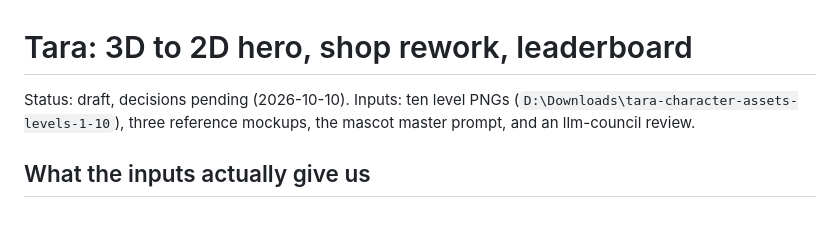
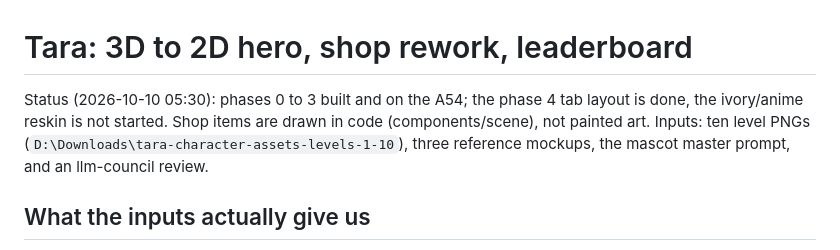
Before and after one commit to JohnFilhmar/app-builders-ph-hackaton-10-2026, a Markdown page: docs/tara_2d_transition_plan.md, the part around the change. GitHub-like rendering; blank space fills up the shorter version.

Commit message:
Update 2D transition plan status

```diff
--- a/docs/tara_2d_transition_plan.md
+++ b/docs/tara_2d_transition_plan.md
@@ -1,6 +1,6 @@
 # Tara: 3D to 2D hero, shop rework, leaderboard
 
-Status: draft, decisions pending (2026-10-10). Inputs: ten level PNGs (`D:\Downloads\tara-character-assets-levels-1-10`), three reference mockups, the mascot master prompt, and an llm-council review.
+Status (2026-10-10 05:30): phases 0 to 3 built and on the A54; the phase 4 tab layout is done, the ivory/anime reskin is not started. Shop items are drawn in code (components/scene), not painted art. Inputs: ten level PNGs (`D:\Downloads\tara-character-assets-levels-1-10`), three reference mockups, the mascot master prompt, and an llm-council review.
 
 ## What the inputs actually give us
 
```
